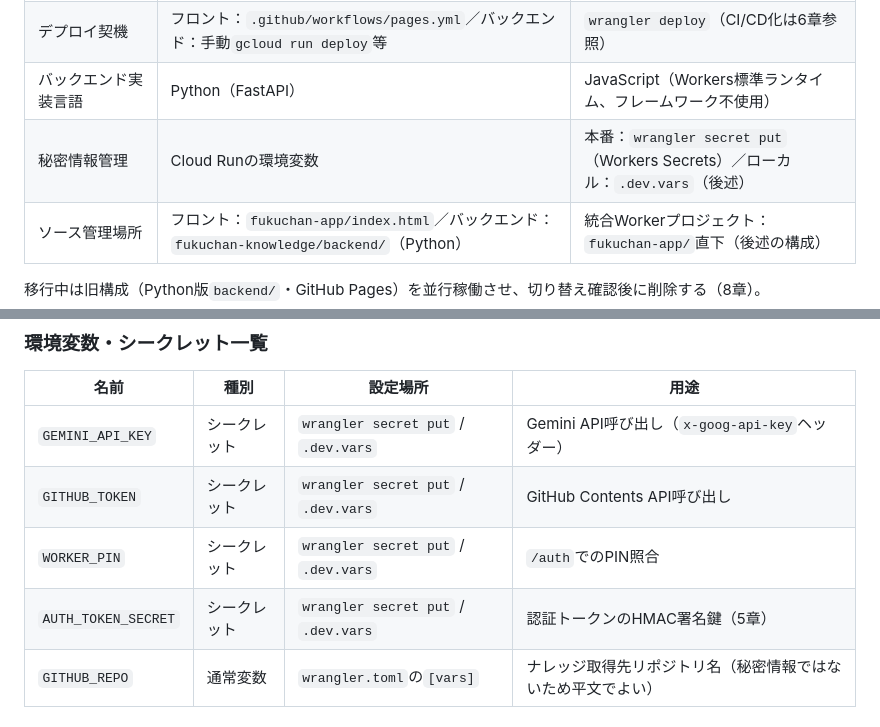
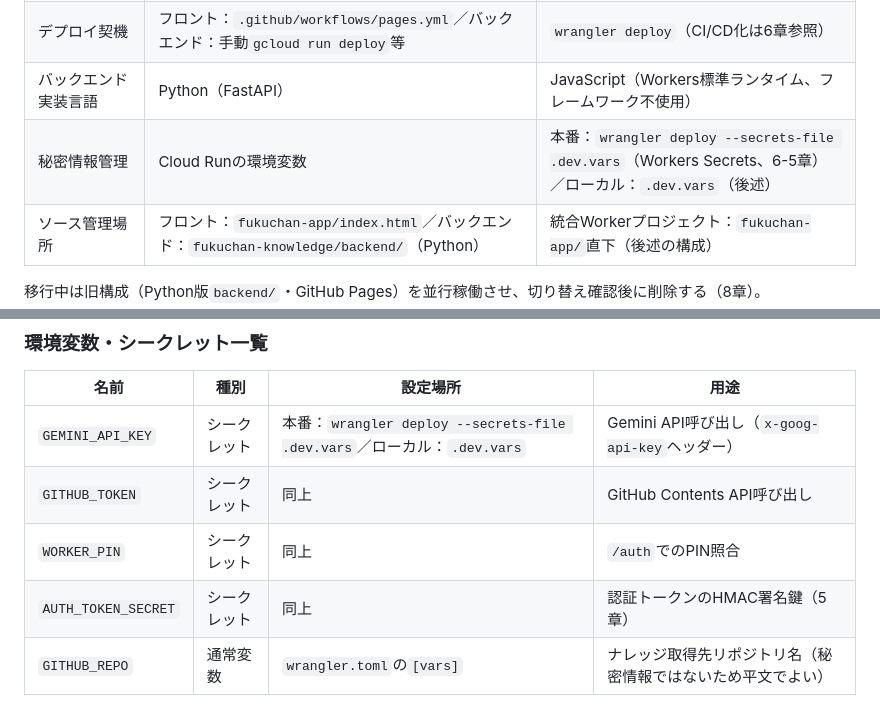
Before and after one commit to fukurose-jun02/fukuchan-app, a Markdown page: docs/design.md, 2 parts joined by grey strips. Drawn GitHub-style.

Commit message:
残っていたwrangler secret put表記を確定手順へ統一
design.md・implementation-plan.mdに残っていた旧表現（個別の
wrangler secret put）を、実際に採用したwrangler deploy
--secrets-file .dev.varsへ統一した。

Co-Authored-By: Claude Sonnet 5 <noreply@anthropic.com>

```diff
--- a/docs/design.md
+++ b/docs/design.md
@@ -40,7 +40,7 @@ Worker1つの中に、静的アセット（`index.html`等）と`fetch`ハンド
 | フロント・バックエンドのホスティング | GitHub Pages（フロント）／Google Cloud Run（バックエンド）に分離 | Cloudflare Workers 1つに統合 |
 | デプロイ契機 | フロント：`.github/workflows/pages.yml`／バックエンド：手動`gcloud run deploy`等 | `wrangler deploy`（CI/CD化は6章参照） |
 | バックエンド実装言語 | Python（FastAPI） | JavaScript（Workers標準ランタイム、フレームワーク不使用） |
-| 秘密情報管理 | Cloud Runの環境変数 | 本番：`wrangler secret put`（Workers Secrets）／ローカル：`.dev.vars`（後述） |
+| 秘密情報管理 | Cloud Runの環境変数 | 本番：`wrangler deploy --secrets-file .dev.vars`（Workers Secrets、6-5章）／ローカル：`.dev.vars`（後述） |
 | ソース管理場所 | フロント：`fukuchan-app/index.html`／バックエンド：`fukuchan-knowledge/backend/`（Python） | 統合Workerプロジェクト：`fukuchan-app/`直下（後述の構成） |
 
 移行中は旧構成（Python版`backend/`・GitHub Pages）を並行稼働させ、切り替え確認後に削除する（8章）。
@@ -90,10 +90,10 @@ Workers Static Assetsを使うため、`wrangler.toml`に最低限以下を明
 
 | 名前 | 種別 | 設定場所 | 用途 |
 |---|---|---|---|
-| `GEMINI_API_KEY` | シークレット | `wrangler secret put` / `.dev.vars` | Gemini API呼び出し（`x-goog-api-key`ヘッダー） |
-| `GITHUB_TOKEN` | シークレット | `wrangler secret put` / `.dev.vars` | GitHub Contents API呼び出し |
-| `WORKER_PIN` | シークレット | `wrangler secret put` / `.dev.vars` | `/auth`でのPIN照合 |
-| `AUTH_TOKEN_SECRET` | シークレット | `wrangler secret put` / `.dev.vars` | 認証トークンのHMAC署名鍵（5章） |
+| `GEMINI_API_KEY` | シークレット | 本番：`wrangler deploy --secrets-file .dev.vars`／ローカル：`.dev.vars` | Gemini API呼び出し（`x-goog-api-key`ヘッダー） |
+| `GITHUB_TOKEN` | シークレット | 同上 | GitHub Contents API呼び出し |
+| `WORKER_PIN` | シークレット | 同上 | `/auth`でのPIN照合 |
+| `AUTH_TOKEN_SECRET` | シークレット | 同上 | 認証トークンのHMAC署名鍵（5章） |
 | `GITHUB_REPO` | 通常変数 | `wrangler.toml`の`[vars]` | ナレッジ取得先リポジトリ名（秘密情報ではないため平文でよい） |
 
 ## 4. API契約（正規仕様として確定）
```
Also changed, not shown: docs/implementation-plan.md (+1 -1 lines).
